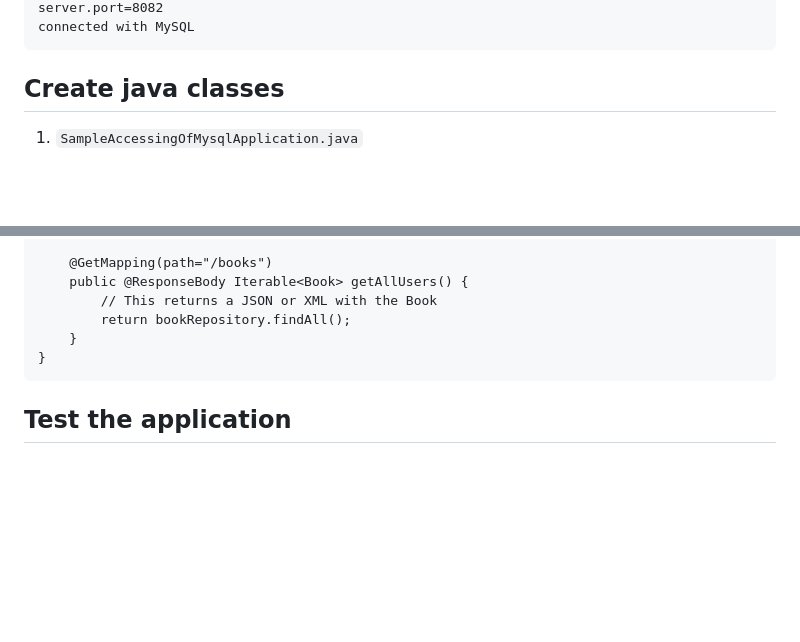
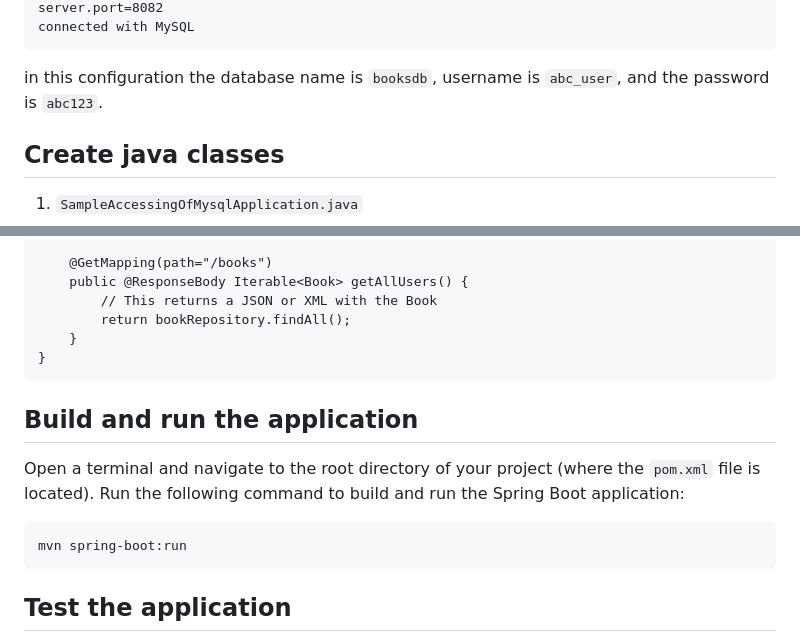
Before and after one commit to NubeEra-Abad/EmpDailyActivities, a Markdown page: NubeEraTasks/SpringBoot-Maven/spring-mysql.md, 2 parts joined by grey strips. Rendered like a GitHub page; blank space fills up the shorter version.

````diff
--- a/NubeEraTasks/SpringBoot-Maven/spring-mysql.md
+++ b/NubeEraTasks/SpringBoot-Maven/spring-mysql.md
@@ -98,6 +120,7 @@ spring.datasource.password=<your-password>
 server.port=8082
 connected with MySQL
 ```
+in this configuration the database name is `booksdb`, username is `abc_user`, and the password is `abc123`.
 ## Create java classes
 1. `SampleAccessingOfMysqlApplication.java`
 ```
@@ -219,6 +242,11 @@ public class BookController {
     }
 }
 ```
+## Build and run the application
+Open a terminal and navigate to the root directory of your project (where the `pom.xml` file is located). Run the following command to build and run the Spring Boot application:
+```
+mvn spring-boot:run
+```
 ## Test the application
 Open a web browser and visit `http://localhost:8082/geek/books` to access the running Spring Boot application. You should see data in `JSON Format` in the browser.
 You can test the application after see the following output:
````
Also changed, not shown: other parts of NubeEraTasks/SpringBoot-Maven/spring-mysql.md (+34 -12 lines).
